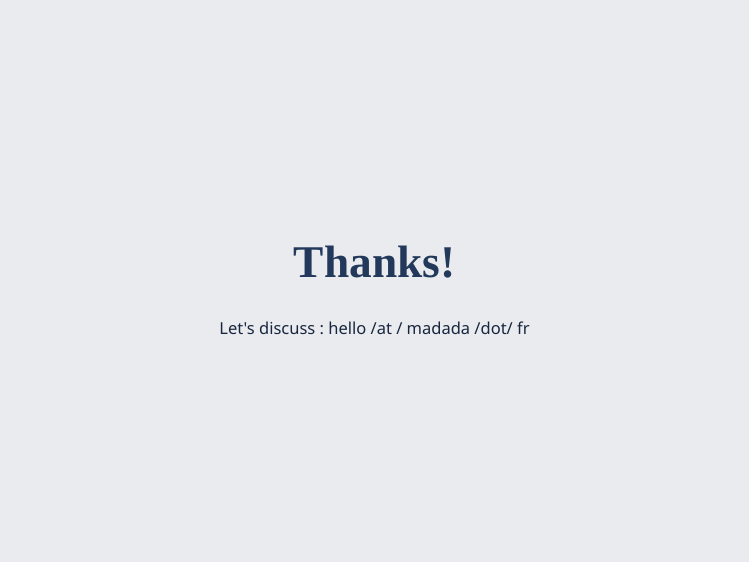
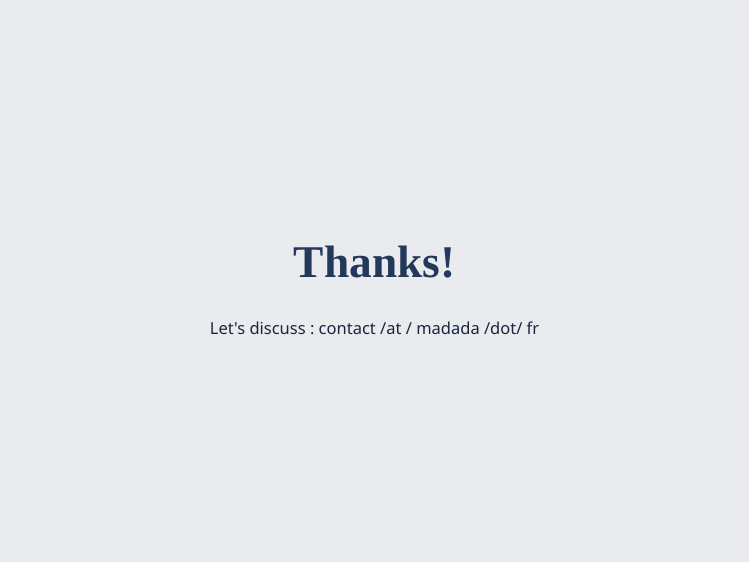
Before and after one commit to samgoeta/tictec, an R Markdown document (index.Rmd): page 10 of 10. Rendered offline with R 4.5, knitr and Pandoc, with nearby package versions; the slides are laid out offline by our stand-in for remark.js, each with all of its steps uncovered, in fonts that may differ from those the slides ask for, and without slide numbers, shadows or browser add-ons; colours and fonts come from the style sheet that the author committed, because xaringanthemer is not installed.

Commit message:
Corrected contact address hello at madada.fr
hello at madada.fr does not exist, replaced by contact

```diff
--- a/index.Rmd
+++ b/index.Rmd
@@ -127,4 +127,4 @@ class: center, middle
 
 # Thanks!
 
-Let's discuss : hello /at / madada /dot/ fr
+Let's discuss : contact /at / madada /dot/ fr
```
